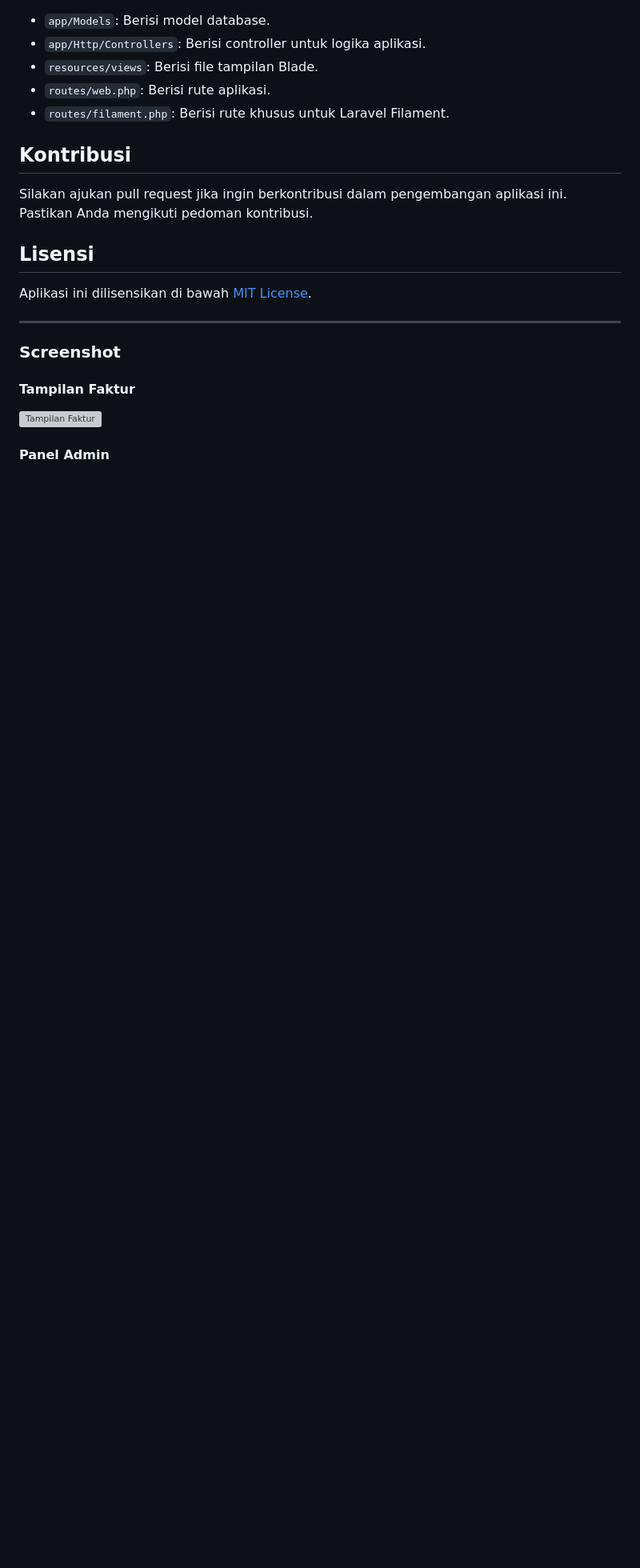
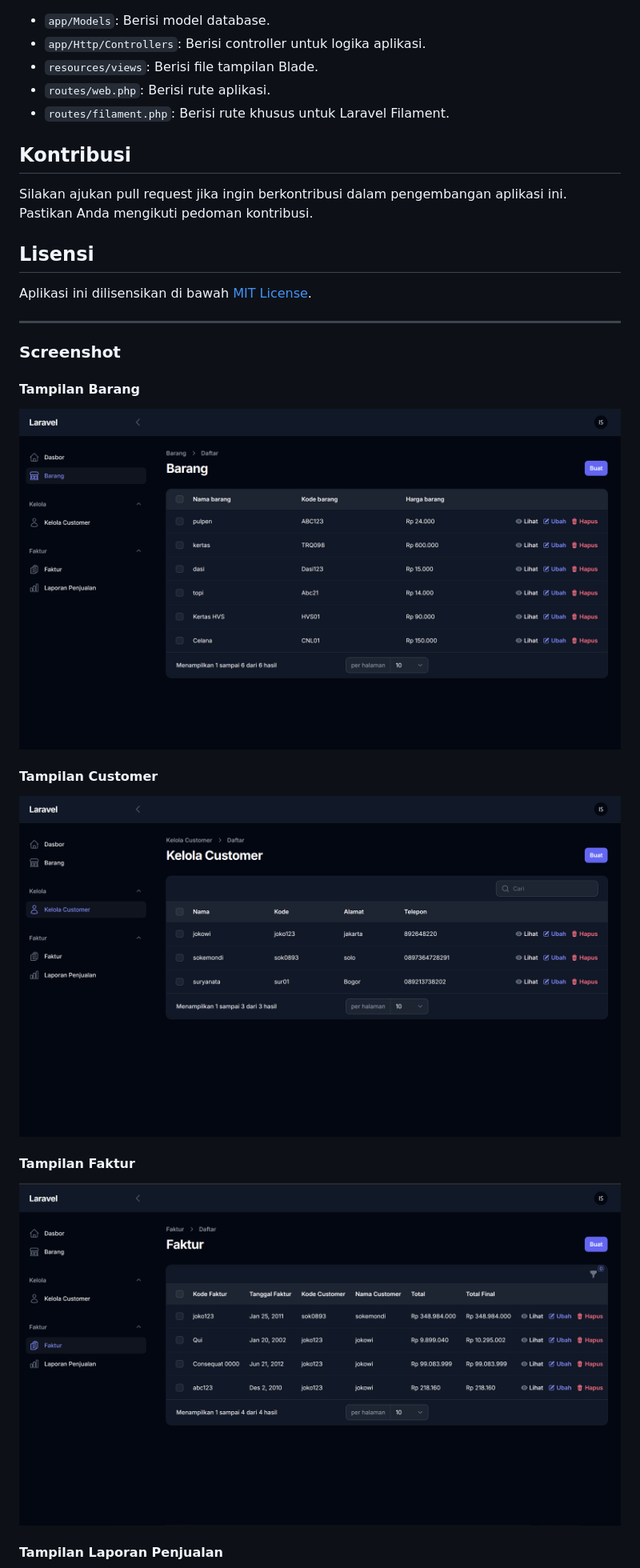
Before and after one commit to insa21/inventory-filament, a Markdown page: README.md, the part around the change printed below. Shown: that part at 80% size. GitHub-like rendering; pictures changed too: resources/image/Barang.png (added), resources/image/customer.png (added), resources/image/faktur.png (added); blank space fills up the shorter version; grey boxes are pictures that could not be loaded.

Commit message:
Readme.md Part-2 Update

```diff
--- a/README.md
+++ b/README.md
@@ -147,9 +147,17 @@ Aplikasi ini dilisensikan di bawah [MIT License](LICENSE).
 
 ### Screenshot
 
+#### Tampilan Barang
+
+![Tampilan Barang](resources/image/Barang.png)
+
+#### Tampilan Customer
+
+![Tampilan Customer](resources/image/customer.png)
+
 #### Tampilan Faktur
 
-![Tampilan Faktur](screenshots/faktur.png)
+![Tampilan Faktur](resources/image/faktur.png)
 
-#### Panel Admin
+#### Tampilan Laporan Penjualan
 
```
Also changed, not shown: other parts of README.md (+1 -1 lines), resources/image/Penjualan.png (added).
